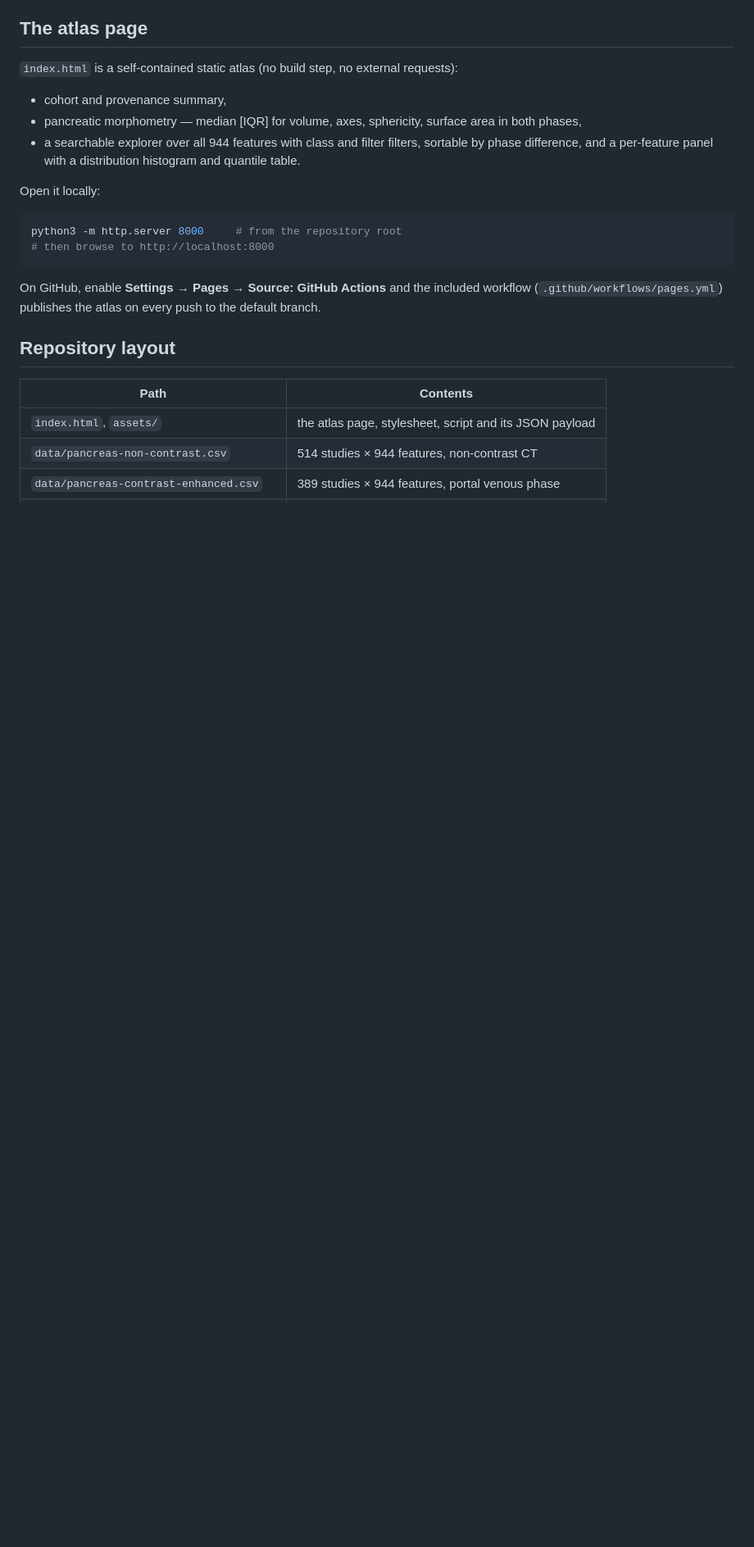
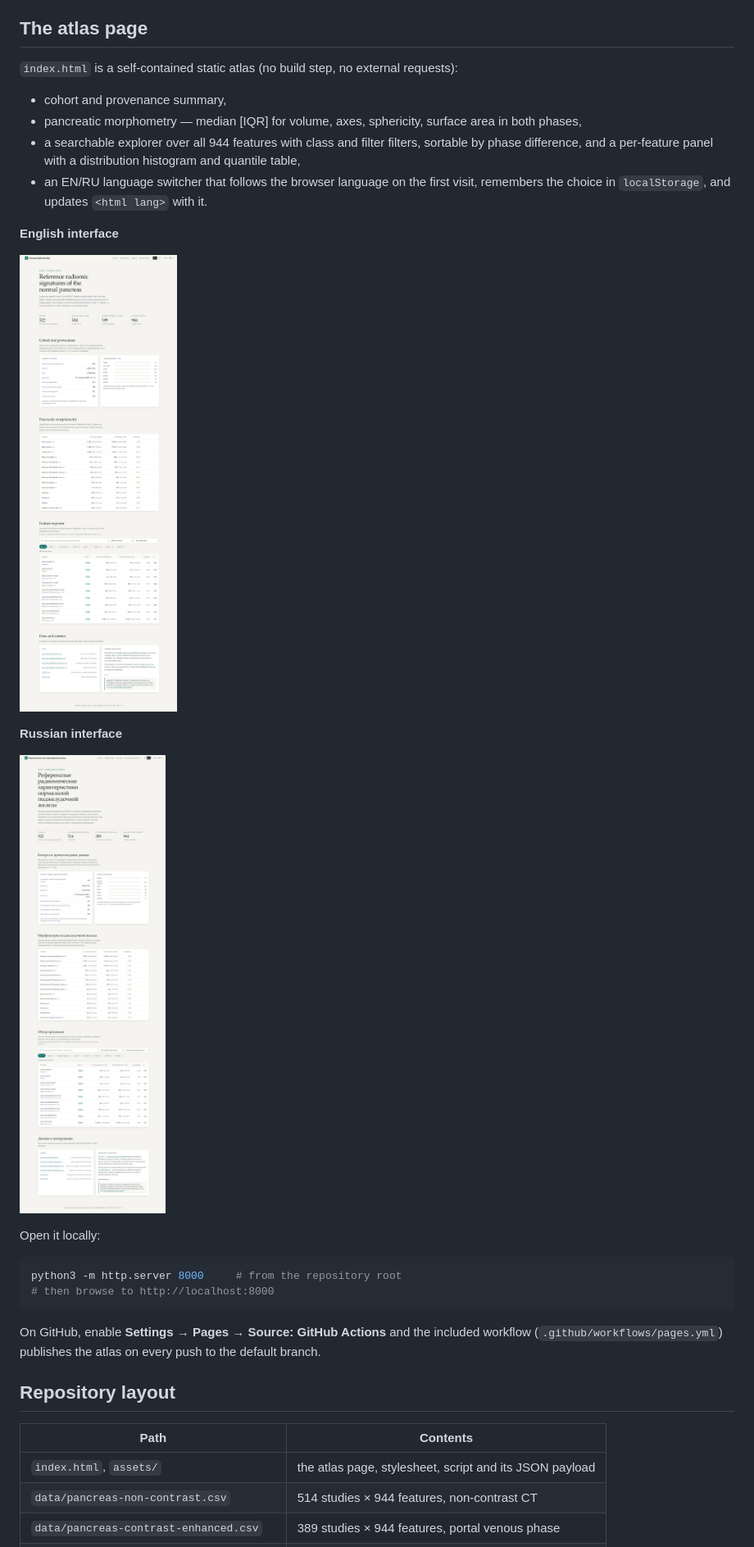
Before and after one commit to adrenolitik/Pancreas-Radiomics-Atlas, a Markdown page: README.md, the part around the change. Shown at 82% size. Drawn GitHub-style; pictures changed too: assets/screenshot-en.png (added), assets/screenshot-ru.png (added); blank space fills up the shorter version.

```diff
--- a/README.md
+++ b/README.md
@@ -21,7 +21,17 @@ against: percentiles, interquartile ranges and phase-to-phase differences for al
 * cohort and provenance summary,
 * pancreatic morphometry — median [IQR] for volume, axes, sphericity, surface area in both phases,
 * a searchable explorer over all 944 features with class and filter filters, sortable by
-  phase difference, and a per-feature panel with a distribution histogram and quantile table.
+  phase difference, and a per-feature panel with a distribution histogram and quantile table,
+* an EN/RU language switcher that follows the browser language on the first visit,
+  remembers the choice in `localStorage`, and updates `<html lang>` with it.
+
+**English interface**
+
+![Atlas page in English](assets/screenshot-en.png)
+
+**Russian interface**
+
+![Atlas page in Russian](assets/screenshot-ru.png)
 
 Open it locally:
 
```
Also changed, not shown: README_RU.md (+11 -1 lines), 4 other files.
